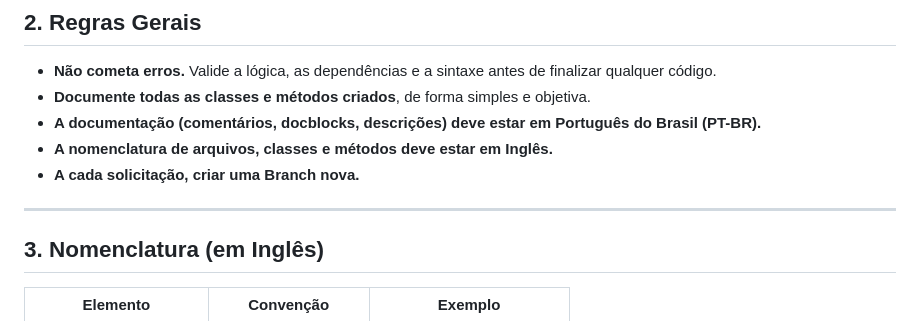
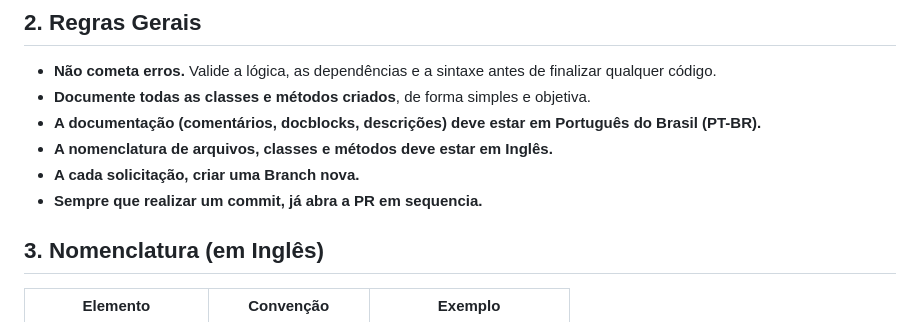
Before and after one commit to robertoenricon/terapia, a Markdown page: CLAUDE.md, the part around the change. Rendered like a GitHub page.

Commit message:
Atualizar o CLAUDE.md

```diff
--- a/CLAUDE.md
+++ b/CLAUDE.md
@@ -21,8 +21,8 @@ Este documento define como o código deve ser escrito, documentado e organizado.
 - **A documentação (comentários, docblocks, descrições) deve estar em Português do Brasil (PT-BR).**
 - **A nomenclatura de arquivos, classes e métodos deve estar em Inglês.**
 - **A cada solicitação, criar uma Branch nova.**
+- **Sempre que realizar um commit, já abra a PR em sequencia.**
 
----
 
 ## 3. Nomenclatura (em Inglês)
 
```
